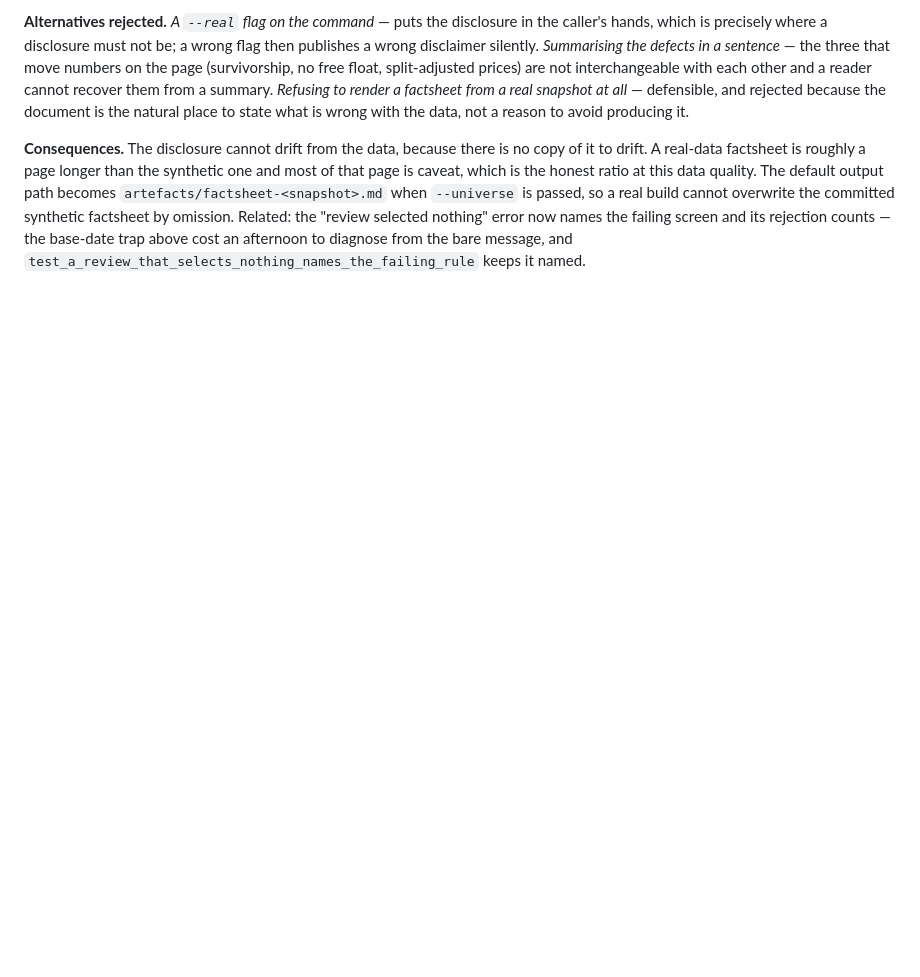
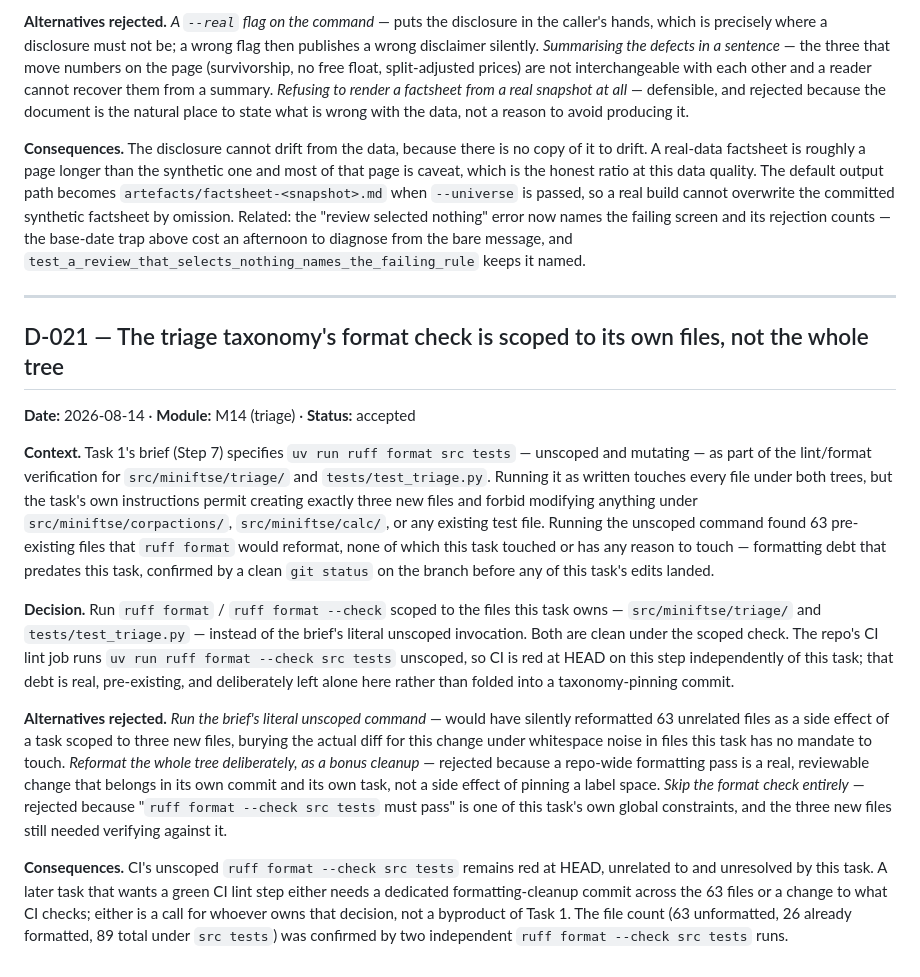
Before and after one commit to JaytheCoder-py/miniftse, a Markdown page: DECISIONS.md, the part around the change. Rendered like a GitHub page; blank space fills up the shorter version.

Commit message:
docs: record D-021, the triage format-check scoping decision

```diff
--- a/DECISIONS.md
+++ b/DECISIONS.md
@@ -632,3 +632,42 @@ a real build cannot overwrite the committed synthetic factsheet by omission. Rel
 the "review selected nothing" error now names the failing screen and its rejection
 counts — the base-date trap above cost an afternoon to diagnose from the bare message,
 and `test_a_review_that_selects_nothing_names_the_failing_rule` keeps it named.
+
+---
+
+## D-021 — The triage taxonomy's format check is scoped to its own files, not the whole tree
+**Date:** 2026-08-14 · **Module:** M14 (triage) · **Status:** accepted
+
+**Context.** Task 1's brief (Step 7) specifies `uv run ruff format src tests` — unscoped
+and mutating — as part of the lint/format verification for `src/miniftse/triage/` and
+`tests/test_triage.py`. Running it as written touches every file under both trees, but
+the task's own instructions permit creating exactly three new files and forbid modifying
+anything under `src/miniftse/corpactions/`, `src/miniftse/calc/`, or any existing test
+file. Running the unscoped command found 63 pre-existing files that `ruff format` would
+reformat, none of which this task touched or has any reason to touch — formatting debt
+that predates this task, confirmed by a clean `git status` on the branch before any of
+this task's edits landed.
+
+**Decision.** Run `ruff format` / `ruff format --check` scoped to the files this task
+owns — `src/miniftse/triage/` and `tests/test_triage.py` — instead of the brief's
+literal unscoped invocation. Both are clean under the scoped check. The repo's CI lint
+job runs `uv run ruff format --check src tests` unscoped, so CI is red at HEAD on this
+step independently of this task; that debt is real, pre-existing, and deliberately left
+alone here rather than folded into a taxonomy-pinning commit.
+
+**Alternatives rejected.** *Run the brief's literal unscoped command* — would have
+silently reformatted 63 unrelated files as a side effect of a task scoped to three new
+files, burying the actual diff for this change under whitespace noise in files this task
+has no mandate to touch. *Reformat the whole tree deliberately, as a bonus cleanup* —
+rejected because a repo-wide formatting pass is a real, reviewable change that belongs
+in its own commit and its own task, not a side effect of pinning a label space.
+*Skip the format check entirely* — rejected because "`ruff format --check src tests`
+must pass" is one of this task's own global constraints, and the three new files still
+needed verifying against it.
+
+**Consequences.** CI's unscoped `ruff format --check src tests` remains red at HEAD,
+unrelated to and unresolved by this task. A later task that wants a green CI lint step
+either needs a dedicated formatting-cleanup commit across the 63 files or a change to
+what CI checks; either is a call for whoever owns that decision, not a byproduct of
+Task 1. The file count (63 unformatted, 26 already formatted, 89 total under
+`src tests`) was confirmed by two independent `ruff format --check src tests` runs.
```
